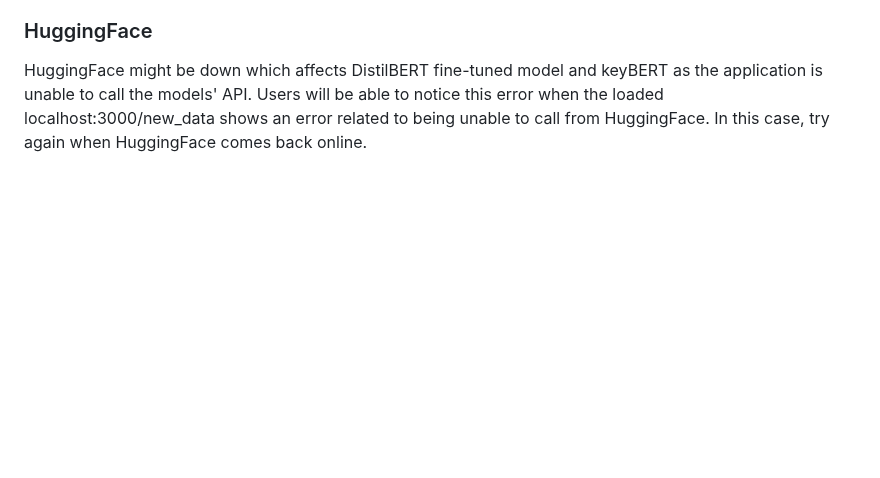
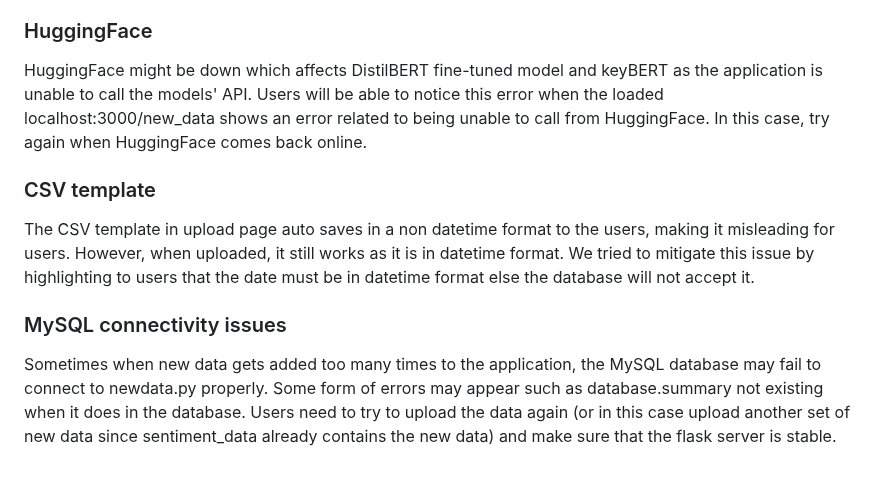
Before and after one commit to ajiayi-debug/sentiment_analysis_bank_reviews, a Markdown page: README.md, the part around the change. Drawn GitHub-style; blank space fills up the shorter version.

```diff
--- a/README.md
+++ b/README.md
@@ -120,3 +120,9 @@ User’s firewall extensions may block Flask from starting. Make sure to disable
 
 ### HuggingFace
 HuggingFace might be down which affects DistilBERT fine-tuned model and keyBERT as the application is unable to call the models' API. Users will be able to notice this error when the loaded localhost:3000/new_data shows an error related to being unable to call from HuggingFace. In this case, try again when HuggingFace comes back online.
+
+### CSV template
+The CSV template in upload page auto saves in a non datetime format to the users, making it misleading for users. However, when uploaded, it still works as it is in datetime format. We tried to mitigate this issue by highlighting to users that the date must be in datetime format else the database will not accept it.
+
+### MySQL connectivity issues
+Sometimes when new data gets added too many times to the application, the MySQL database may fail to connect to newdata.py properly. Some form of errors may appear such as database.summary not existing when it does in the database. Users need to try to upload the data again (or in this case upload another set of new data since sentiment_data already contains the new data)  and make sure that the flask server is stable.
```
